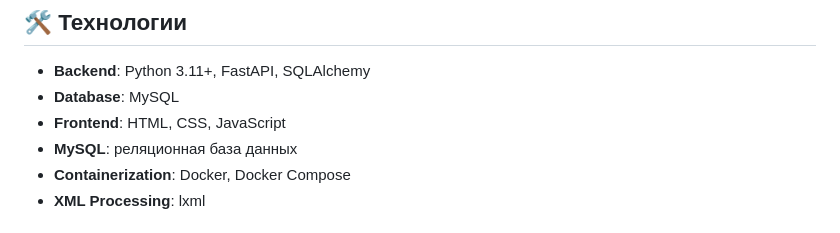
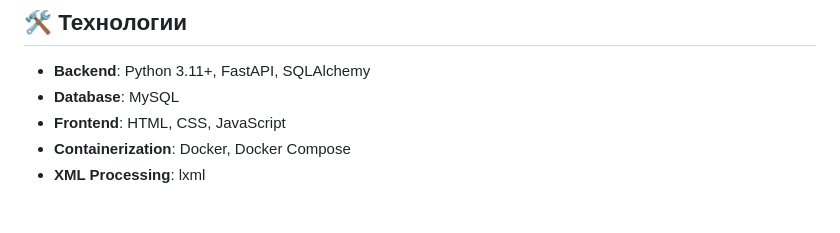
Before and after one commit to EvdPl/HierarchicalDirectory, a Markdown page: README.md, the part around the change. Drawn GitHub-style.

```diff
--- a/README.md
+++ b/README.md
@@ -16,7 +16,6 @@
 - **Backend**: Python 3.11+, FastAPI, SQLAlchemy
 - **Database**: MySQL
 - **Frontend**: HTML, CSS, JavaScript
-- **MySQL**: реляционная база данных
 - **Containerization**: Docker, Docker Compose
 - **XML Processing**: lxml
 
```
